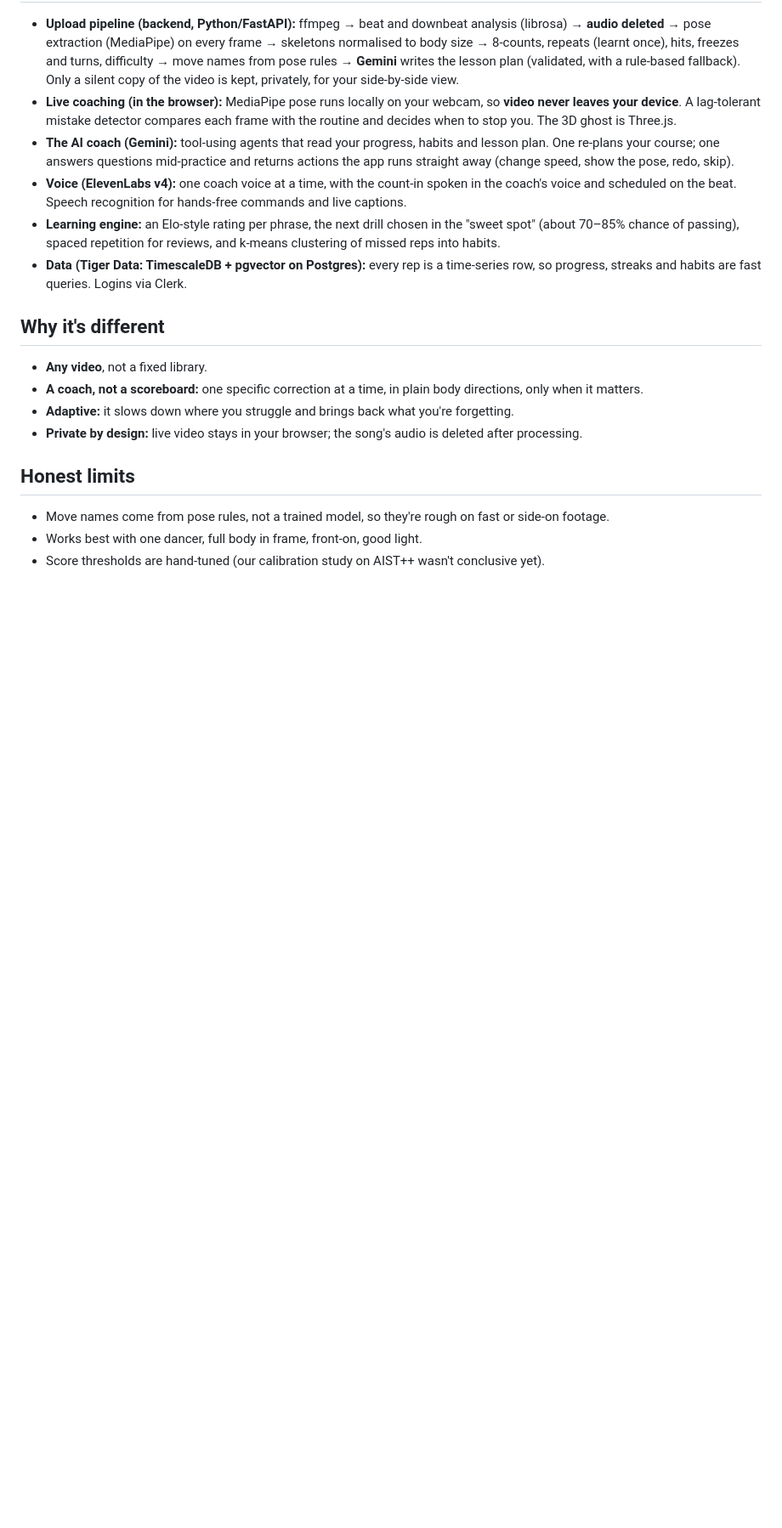
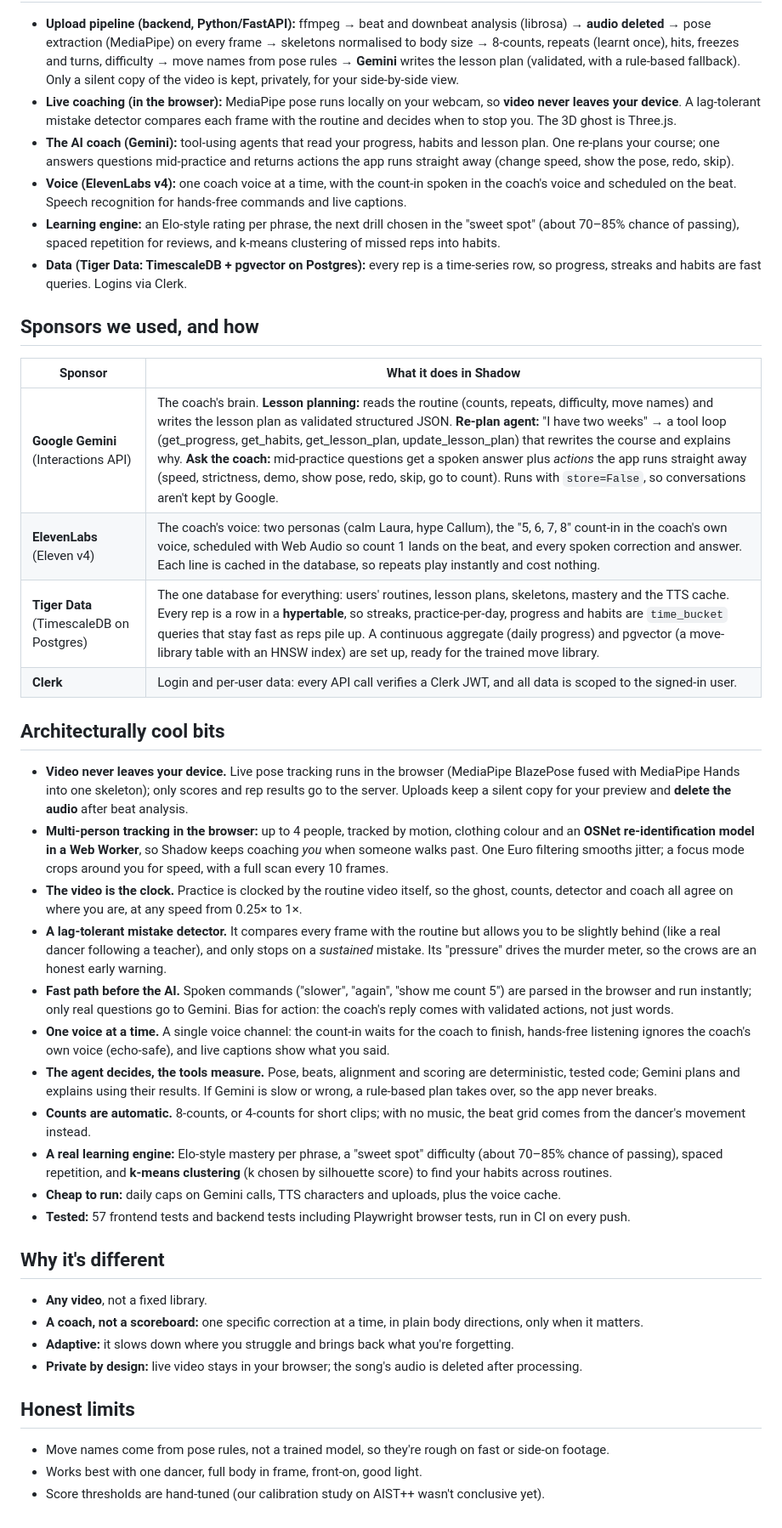
Before and after one commit to jtbinith/shadow-oxhack26, a Markdown page: docs/demo-pitch.md, the part around the change. Shown at 85% size. Rendered like a GitHub page; blank space fills up the shorter version.

Commit message:
Pitch: sponsors used and architecture highlights

```diff
--- a/docs/demo-pitch.md
+++ b/docs/demo-pitch.md
@@ -33,6 +33,27 @@ A group of crows is called a **murder**. As your dancing drifts off, crows land
 - **Learning engine:** an Elo-style rating per phrase, the next drill chosen in the "sweet spot" (about 70–85% chance of passing), spaced repetition for reviews, and k-means clustering of missed reps into habits.
 - **Data (Tiger Data: TimescaleDB + pgvector on Postgres):** every rep is a time-series row, so progress, streaks and habits are fast queries. Logins via Clerk.
 
+## Sponsors we used, and how
+| Sponsor | What it does in Shadow |
+|---|---|
+| **Google Gemini** (Interactions API) | The coach's brain. **Lesson planning:** reads the routine (counts, repeats, difficulty, move names) and writes the lesson plan as validated structured JSON. **Re-plan agent:** "I have two weeks" → a tool loop (get_progress, get_habits, get_lesson_plan, update_lesson_plan) that rewrites the course and explains why. **Ask the coach:** mid-practice questions get a spoken answer plus *actions* the app runs straight away (speed, strictness, demo, show pose, redo, skip, go to count). Runs with `store=False`, so conversations aren't kept by Google. |
+| **ElevenLabs** (Eleven v4) | The coach's voice: two personas (calm Laura, hype Callum), the "5, 6, 7, 8" count-in in the coach's own voice, scheduled with Web Audio so count 1 lands on the beat, and every spoken correction and answer. Each line is cached in the database, so repeats play instantly and cost nothing. |
+| **Tiger Data** (TimescaleDB on Postgres) | The one database for everything: users' routines, lesson plans, skeletons, mastery and the TTS cache. Every rep is a row in a **hypertable**, so streaks, practice-per-day, progress and habits are `time_bucket` queries that stay fast as reps pile up. A continuous aggregate (daily progress) and pgvector (a move-library table with an HNSW index) are set up, ready for the trained move library. |
+| **Clerk** | Login and per-user data: every API call verifies a Clerk JWT, and all data is scoped to the signed-in user. |
+
+## Architecturally cool bits
+- **Video never leaves your device.** Live pose tracking runs in the browser (MediaPipe BlazePose fused with MediaPipe Hands into one skeleton); only scores and rep results go to the server. Uploads keep a silent copy for your preview and **delete the audio** after beat analysis.
+- **Multi-person tracking in the browser:** up to 4 people, tracked by motion, clothing colour and an **OSNet re-identification model in a Web Worker**, so Shadow keeps coaching *you* when someone walks past. One Euro filtering smooths jitter; a focus mode crops around you for speed, with a full scan every 10 frames.
+- **The video is the clock.** Practice is clocked by the routine video itself, so the ghost, counts, detector and coach all agree on where you are, at any speed from 0.25× to 1×.
+- **A lag-tolerant mistake detector.** It compares every frame with the routine but allows you to be slightly behind (like a real dancer following a teacher), and only stops on a *sustained* mistake. Its "pressure" drives the murder meter, so the crows are an honest early warning.
+- **Fast path before the AI.** Spoken commands ("slower", "again", "show me count 5") are parsed in the browser and run instantly; only real questions go to Gemini. Bias for action: the coach's reply comes with validated actions, not just words.
+- **One voice at a time.** A single voice channel: the count-in waits for the coach to finish, hands-free listening ignores the coach's own voice (echo-safe), and live captions show what you said.
+- **The agent decides, the tools measure.** Pose, beats, alignment and scoring are deterministic, tested code; Gemini plans and explains using their results. If Gemini is slow or wrong, a rule-based plan takes over, so the app never breaks.
+- **Counts are automatic.** 8-counts, or 4-counts for short clips; with no music, the beat grid comes from the dancer's movement instead.
+- **A real learning engine:** Elo-style mastery per phrase, a "sweet spot" difficulty (about 70–85% chance of passing), spaced repetition, and **k-means clustering** (k chosen by silhouette score) to find your habits across routines.
+- **Cheap to run:** daily caps on Gemini calls, TTS characters and uploads, plus the voice cache.
+- **Tested:** 57 frontend tests and backend tests including Playwright browser tests, run in CI on every push.
+
 ## Why it's different
 - **Any video**, not a fixed library.
 - **A coach, not a scoreboard:** one specific correction at a time, in plain body directions, only when it matters.
```
